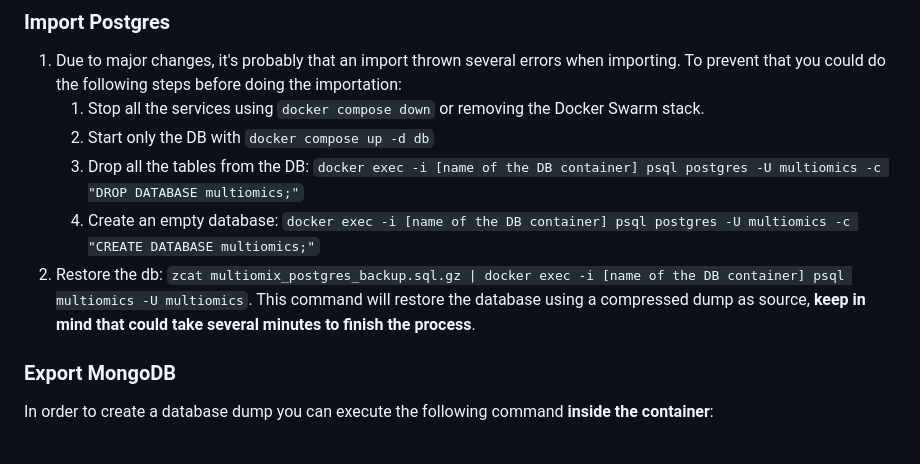
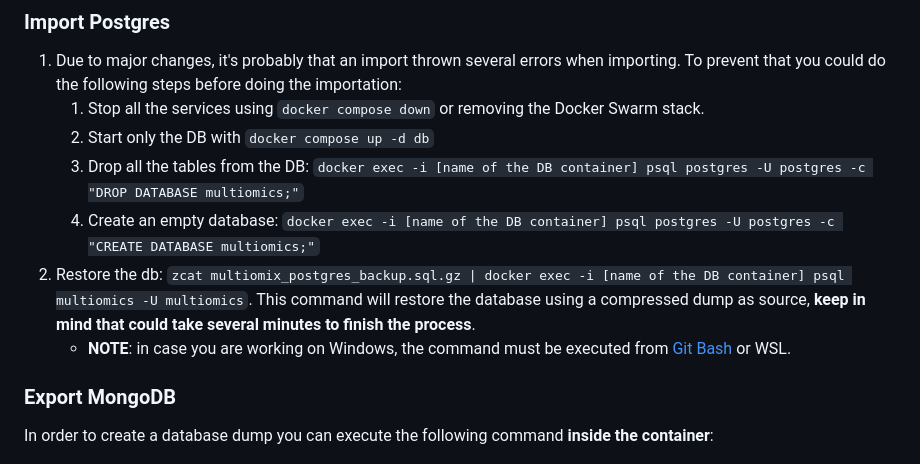
Before and after one commit to omics-datascience/multiomix, a Markdown page: DEPLOYING.md, the part around the change printed below. Drawn GitHub-style.

Commit message:
FIxed some deployment docs + Updated Modulector versions

```diff
--- a/DEPLOYING.md
+++ b/DEPLOYING.md
@@ -245,9 +245,10 @@ That command will create a compressed file with the database dump inside. **Note
 1. Due to major changes, it's probably that an import thrown several errors when importing. To prevent that you could do the following steps before doing the importation:
     1. Stop all the services using `docker compose down` or removing the Docker Swarm stack.
     1. Start only the DB with `docker compose up -d db`
-    1. Drop all the tables from the DB: `docker exec -i [name of the DB container] psql postgres -U multiomics -c "DROP DATABASE multiomics;"`
-    1. Create an empty database: `docker exec -i [name of the DB container] psql postgres -U multiomics -c "CREATE DATABASE multiomics;"`
+    1. Drop all the tables from the DB: `docker exec -i [name of the DB container] psql postgres -U postgres -c "DROP DATABASE multiomics;"`
+    1. Create an empty database: `docker exec -i [name of the DB container] psql postgres -U postgres -c "CREATE DATABASE multiomics;"`
 1. Restore the db: `zcat multiomix_postgres_backup.sql.gz | docker exec -i [name of the DB container] psql multiomics -U multiomics`. This command will restore the database using a compressed dump as source, **keep in mind that could take several minutes to finish the process**.
+   - **NOTE**: in case you are working on Windows, the command must be executed from [Git Bash][git-bash] or WSL.
 
 
 ### Export MongoDB
```
Also changed, not shown: other parts of DEPLOYING.md (+1 -0 lines), 1 other file.
